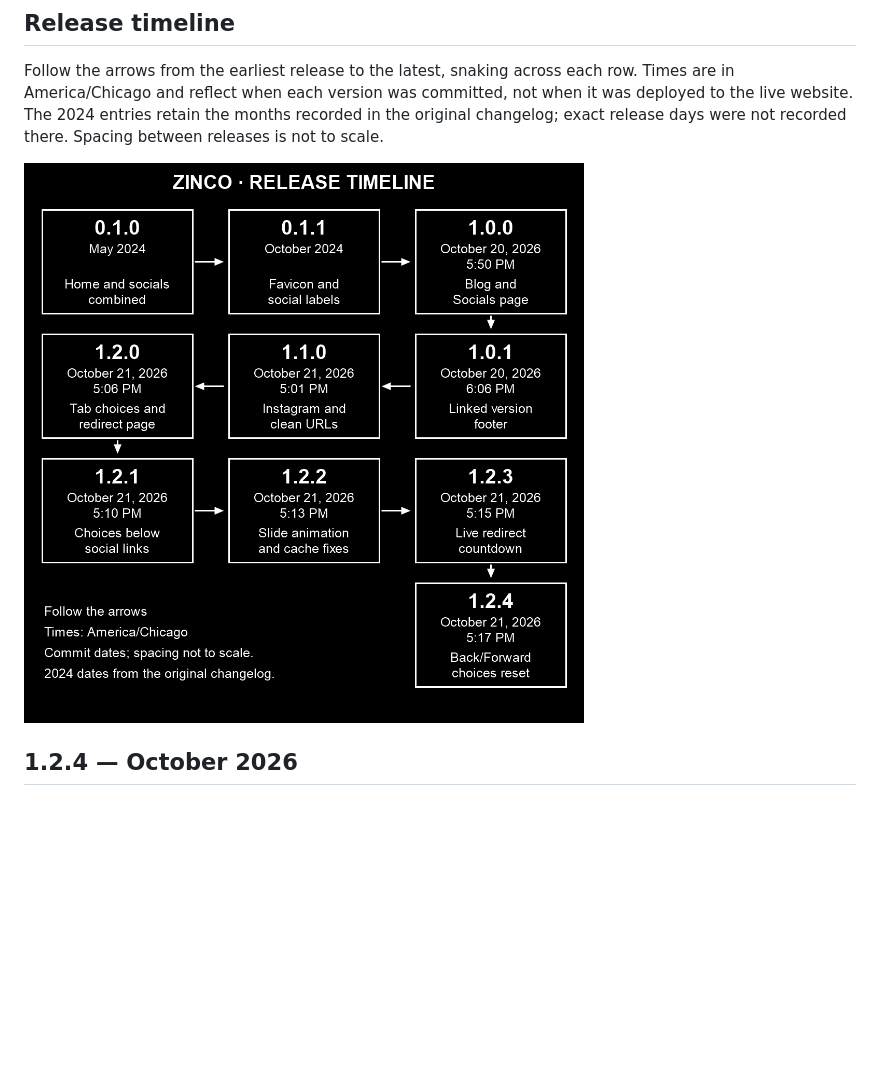
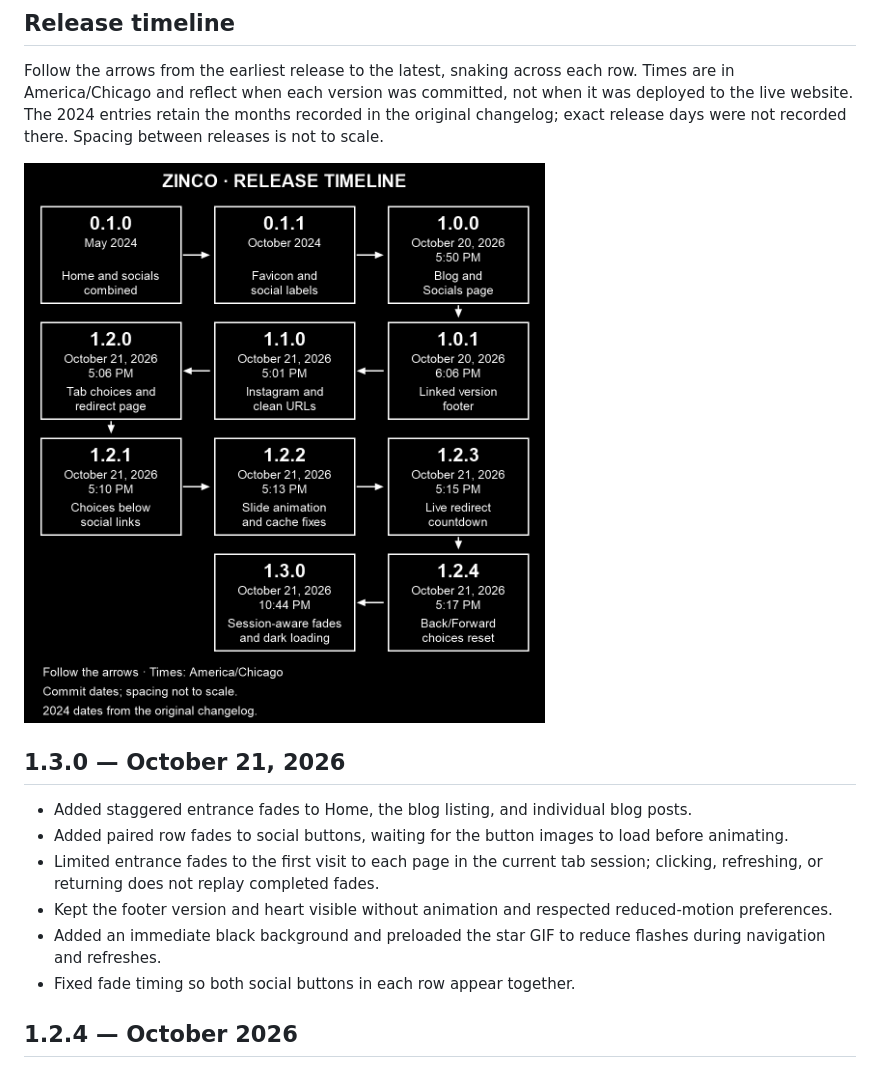
Before and after one commit to zincodrone/zinco.gay-website, a Markdown page: README.md, the part around the change. Drawn GitHub-style; pictures changed too: images/changelog-timeline-snake.png; blank space fills up the shorter version.

Commit message:
Release v1.3.0 with session-aware page fades and dark loading

```diff
--- a/README.md
+++ b/README.md
@@ -19,7 +19,16 @@ Versions use `major.minor.patch`: major for substantial redesigns or changes tha
 
 Follow the arrows from the earliest release to the latest, snaking across each row. Times are in America/Chicago and reflect when each version was committed, not when it was deployed to the live website. The 2024 entries retain the months recorded in the original changelog; exact release days were not recorded there. Spacing between releases is not to scale.
 
-![Snaking release timeline from version 0.1.0 through 1.2.4](images/changelog-timeline-snake.png)
+![Snaking release timeline from version 0.1.0 through 1.3.0](images/changelog-timeline-snake.png)
+
+## 1.3.0 — October 21, 2026
+
+- Added staggered entrance fades to Home, the blog listing, and individual blog posts.
+- Added paired row fades to social buttons, waiting for the button images to load before animating.
+- Limited entrance fades to the first visit to each page in the current tab session; clicking, refreshing, or returning does not replay completed fades.
+- Kept the footer version and heart visible without animation and respected reduced-motion preferences.
+- Added an immediate black background and preloaded the star GIF to reduce flashes during navigation and refreshes.
+- Fixed fade timing so both social buttons in each row appear together.
 
 ## 1.2.4 — October 2026
 
```
Also changed, not shown: 6 other files.
